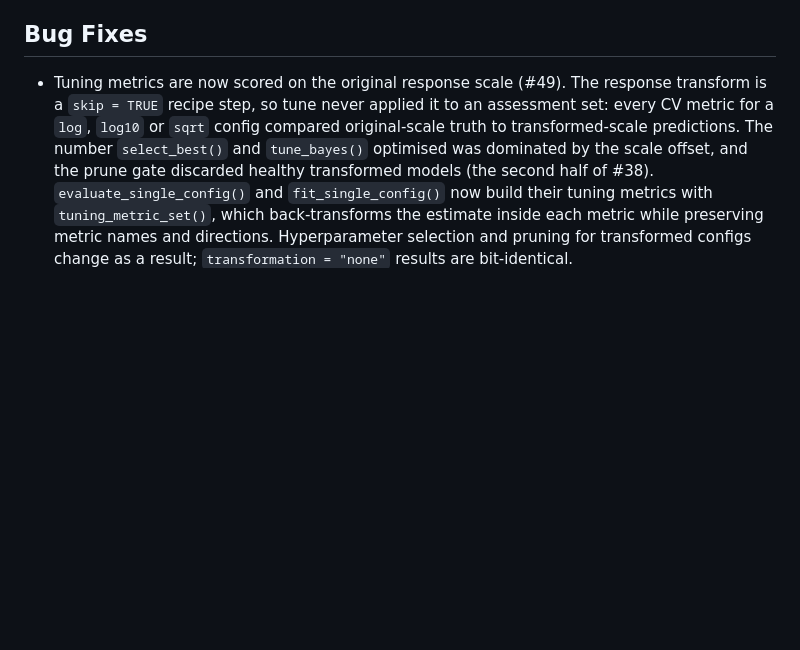
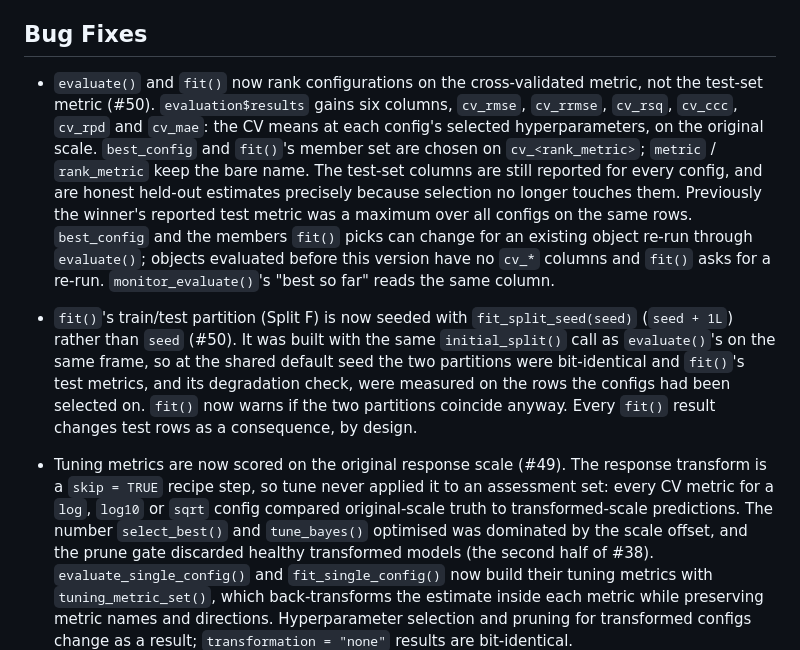
Before and after one commit to S-Leuthold/horizons, a Markdown page: NEWS.md, the part around the change. GitHub-like rendering; blank space fills up the shorter version.

Commit message:
docs(news): record CV ranking and the fit split seed (#50)

```diff
--- a/NEWS.md
+++ b/NEWS.md
@@ -41,6 +41,29 @@
   honest improvement-over-best-member comparison.
 
 ## Bug Fixes
+
+* `evaluate()` and `fit()` now rank configurations on the cross-validated
+  metric, not the test-set metric (#50). `evaluation$results` gains six
+  columns, `cv_rmse`, `cv_rrmse`, `cv_rsq`, `cv_ccc`, `cv_rpd` and `cv_mae`:
+  the CV means at each config's selected hyperparameters, on the original
+  scale. `best_config` and `fit()`'s member set are chosen on
+  `cv_<rank_metric>`; `metric` / `rank_metric` keep the bare name. The
+  test-set columns are still reported for every config, and are honest
+  held-out estimates precisely because selection no longer touches them.
+  Previously the winner's reported test metric was a maximum over all
+  configs on the same rows. `best_config` and the members `fit()` picks can
+  change for an existing object re-run through `evaluate()`; objects
+  evaluated before this version have no `cv_*` columns and `fit()` asks for
+  a re-run. `monitor_evaluate()`'s "best so far" reads the same column.
+
+* `fit()`'s train/test partition (Split F) is now seeded with
+  `fit_split_seed(seed)` (`seed + 1L`) rather than `seed` (#50). It was built
+  with the same `initial_split()` call as `evaluate()`'s on the same frame,
+  so at the shared default seed the two partitions were bit-identical and
+  `fit()`'s test metrics, and its degradation check, were measured on the rows
+  the configs had been selected on. `fit()` now warns if the two partitions
+  coincide anyway. Every `fit()` result changes test rows as a consequence,
+  by design.
 
 * Tuning metrics are now scored on the original response scale (#49). The
   response transform is a `skip = TRUE` recipe step, so tune never applied it
```
